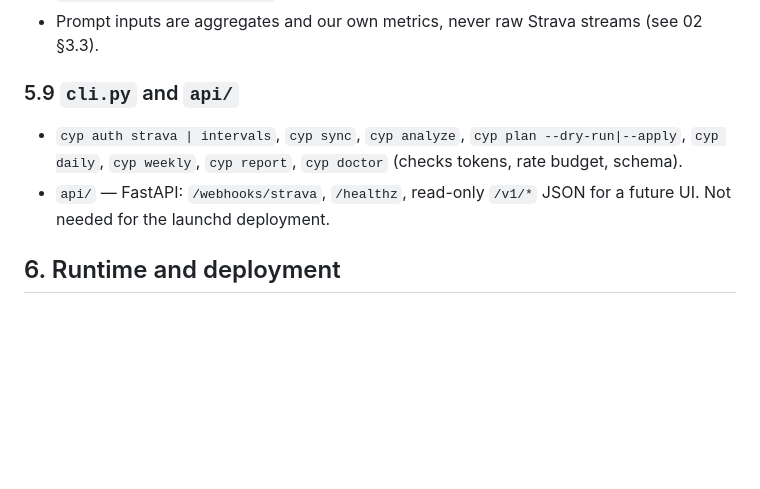
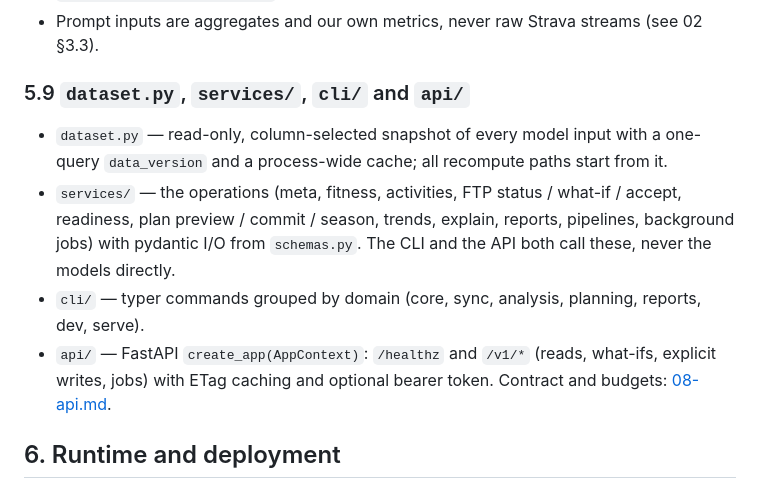
Before and after one commit to gioviopantat/cy-performance, a Markdown page: docs/01-architecture.md, the part around the change. GitHub-like rendering; blank space fills up the shorter version.

Commit message:
docs: architecture components for dataset/services/cli/api
Co-Authored-By: Claude Opus 5.5 <noreply@anthropic.com>
Claude-Session: https://claude.ai/code/session_01WzGng3B2kjQLwLAXeL7HSd

```diff
--- a/docs/01-architecture.md
+++ b/docs/01-architecture.md
@@ -128,11 +128,18 @@ Orchestration only; each stage is independently runnable and resumable.
   structured JSON; edits re-enter `guardrails` and are logged as `plan_revisions.source='llm'`.
 - Prompt inputs are aggregates and our own metrics, never raw Strava streams (see 02 §3.3).
 
-### 5.9 `cli.py` and `api/`
-- `cyp auth strava | intervals`, `cyp sync`, `cyp analyze`, `cyp plan --dry-run|--apply`,
-  `cyp daily`, `cyp weekly`, `cyp report`, `cyp doctor` (checks tokens, rate budget, schema).
-- `api/` — FastAPI: `/webhooks/strava`, `/healthz`, read-only `/v1/*` JSON for a future UI.
-  Not needed for the launchd deployment.
+### 5.9 `dataset.py`, `services/`, `cli/` and `api/`
+- `dataset.py` — read-only, column-selected snapshot of every model input with a one-query
+  `data_version` and a process-wide cache; all recompute paths start from it.
+- `services/` — the operations (meta, fitness, activities, FTP status / what-if / accept,
+  readiness, plan preview / commit / season, trends, explain, reports, pipelines, background
+  jobs) with pydantic I/O from `schemas.py`. The CLI and the API both call these, never the
+  models directly.
+- `cli/` — typer commands grouped by domain (core, sync, analysis, planning, reports, dev,
+  serve).
+- `api/` — FastAPI `create_app(AppContext)`: `/healthz` and `/v1/*` (reads, what-ifs, explicit
+  writes, jobs) with ETag caching and optional bearer token. Contract and budgets:
+  [08-api.md](08-api.md).
 
 ## 6. Runtime and deployment
 
```
